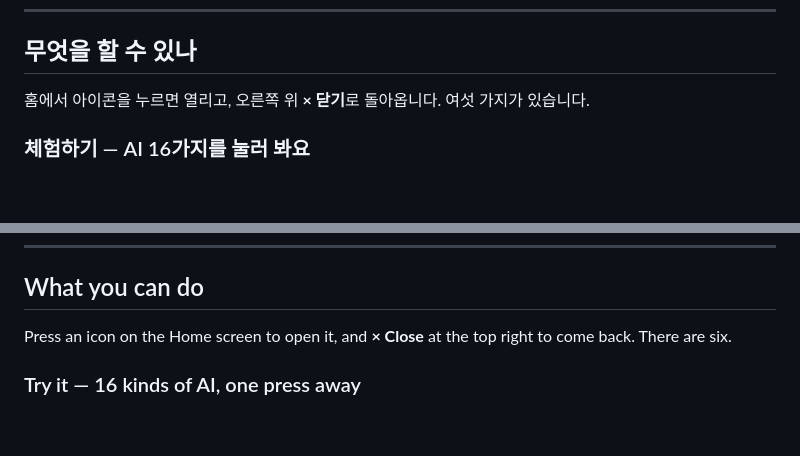
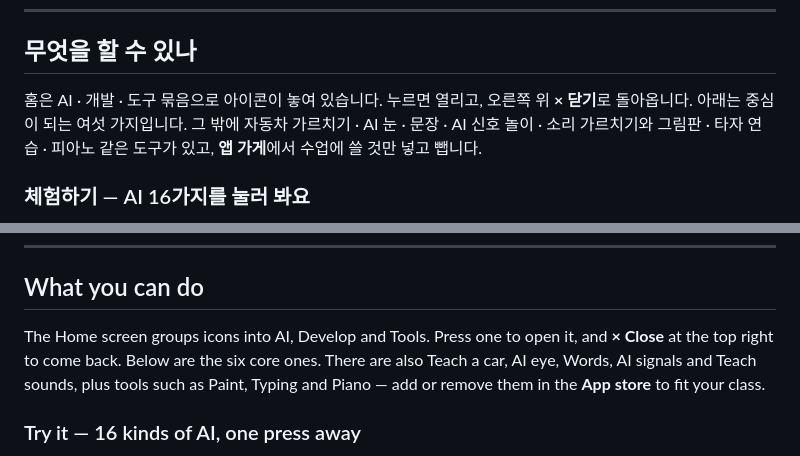
Before and after one commit to themakerrobot/edge-lab, a Markdown page: README.md, 2 parts joined by grey strips. Rendered like a GitHub page; blank space fills up the shorter version.

Commit message:
README: 홈 소개 문구를 지금 화면에 맞춤
Co-Authored-By: Claude Opus 5.5 <noreply@anthropic.com>

```diff
--- a/README.md
+++ b/README.md
@@ -16,7 +16,9 @@ Intel AI PC의 CPU·GPU·NPU에 일을 나눠 실행합니다. 클라우드도,
 
 ## 무엇을 할 수 있나
 
-홈에서 아이콘을 누르면 열리고, 오른쪽 위 **× 닫기**로 돌아옵니다. 여섯 가지가 있습니다.
+홈은 AI · 개발 · 도구 묶음으로 아이콘이 놓여 있습니다. 누르면 열리고, 오른쪽 위 **× 닫기**로 돌아옵니다.
+아래는 중심이 되는 여섯 가지입니다. 그 밖에 자동차 가르치기 · AI 눈 · 문장 · AI 신호 놀이 · 소리 가르치기와
+그림판 · 타자 연습 · 피아노 같은 도구가 있고, **앱 가게**에서 수업에 쓸 것만 넣고 뺍니다.
 
 ### 체험하기 — AI 16가지를 눌러 봐요
 
@@ -207,7 +209,9 @@ Work is split across the CPU, GPU and NPU of an Intel AI PC. No cloud, no accoun
 
 ## What you can do
 
-Press an icon on the Home screen to open it, and **× Close** at the top right to come back. There are six.
+The Home screen groups icons into AI, Develop and Tools. Press one to open it, and **× Close** at the top right to come back.
+Below are the six core ones. There are also Teach a car, AI eye, Words, AI signals and Teach sounds,
+plus tools such as Paint, Typing and Piano — add or remove them in the **App store** to fit your class.
 
 ### Try it — 16 kinds of AI, one press away
 
```
